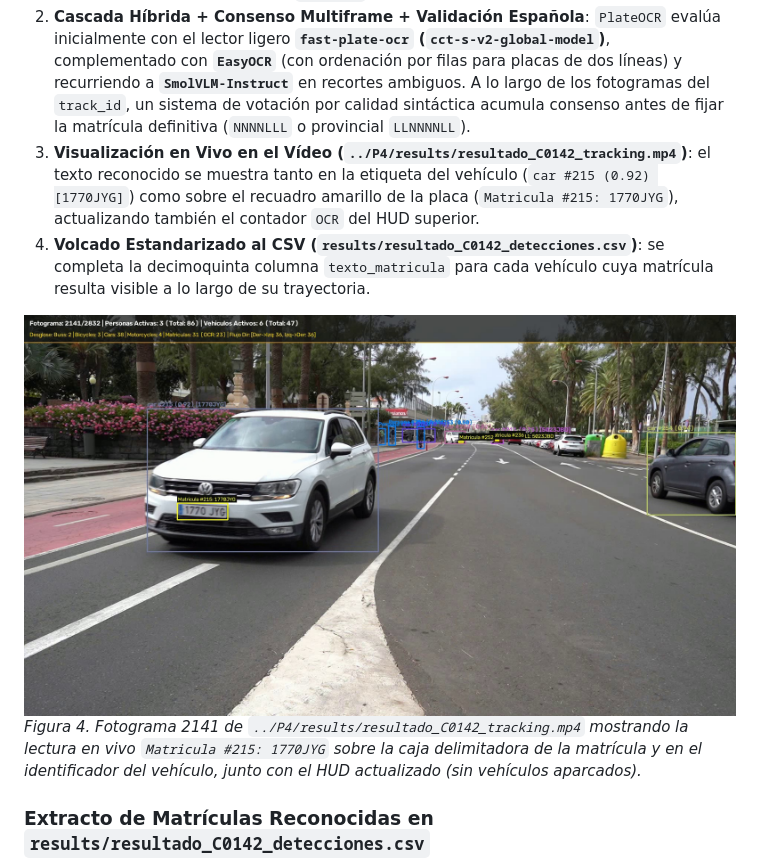
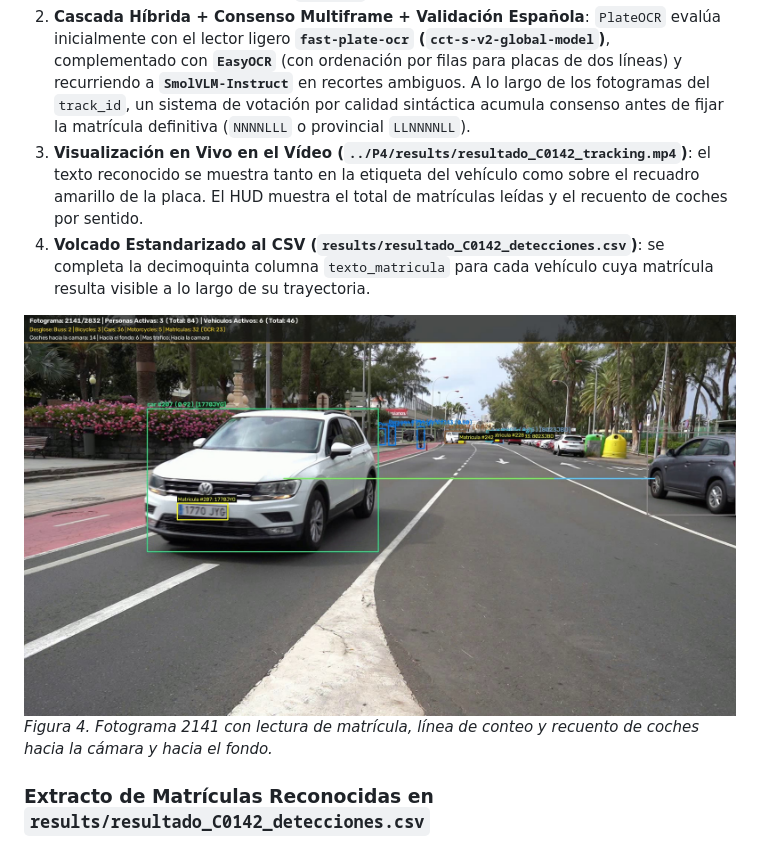
Before and after one commit to agsuarezz/VC, a Markdown page: P4b/README.md, the part around the change. Drawn GitHub-style; pictures changed too: P4b/images/resultado_tracking_ocr_hud.jpg.

```diff
--- a/P4b/README.md
+++ b/P4b/README.md
@@ -187,11 +187,11 @@ Para completar el sistema de vigilancia de tráfico de la Práctica 4 (`../P4/sr
 
 1. **Filtrado de vehículos estacionados (`VehicleMotionFilter`) y selección del mejor recorte por `track_id`**: mediante sustracción de fondo MOG2 y desplazamiento en ventana *lookahead* (`motion_min_span=30 px`, `lookahead=30` fotogramas), se descartan los vehículos aparcados (50 trayectorias filtradas), centrando la detección y el OCR en los vehículos en circulación. Cuando un vehículo entra en escena y su placa resulta visible sin recorte en los bordes, se activa `PlateOCR`.
 2. **Cascada Híbrida + Consenso Multiframe + Validación Española**: `PlateOCR` evalúa inicialmente con el lector ligero **`fast-plate-ocr` (`cct-s-v2-global-model`)**, complementado con **`EasyOCR`** (con ordenación por filas para placas de dos líneas) y recurriendo a **`SmolVLM-Instruct`** en recortes ambiguos. A lo largo de los fotogramas del `track_id`, un sistema de votación por calidad sintáctica acumula consenso antes de fijar la matrícula definitiva (`NNNNLLL` o provincial `LLNNNNLL`).
-3. **Visualización en Vivo en el Vídeo (`../P4/results/resultado_C0142_tracking.mp4`)**: el texto reconocido se muestra tanto en la etiqueta del vehículo (`car #215 (0.92) [1770JYG]`) como sobre el recuadro amarillo de la placa (`Matricula #215: 1770JYG`), actualizando también el contador `OCR` del HUD superior.
+3. **Visualización en Vivo en el Vídeo (`../P4/results/resultado_C0142_tracking.mp4`)**: el texto reconocido se muestra tanto en la etiqueta del vehículo como sobre el recuadro amarillo de la placa. El HUD muestra el total de matrículas leídas y el recuento de coches por sentido.
 4. **Volcado Estandarizado al CSV (`results/resultado_C0142_detecciones.csv`)**: se completa la decimoquinta columna `texto_matricula` para cada vehículo cuya matrícula resulta visible a lo largo de su trayectoria.
 
 ![Visualización del Vídeo con OCR Activo](images/resultado_tracking_ocr_hud.jpg)
-*Figura 4. Fotograma 2141 de `../P4/results/resultado_C0142_tracking.mp4` mostrando la lectura en vivo `Matricula #215: 1770JYG` sobre la caja delimitadora de la matrícula y en el identificador del vehículo, junto con el HUD actualizado (sin vehículos aparcados).*
+*Figura 4. Fotograma 2141 con lectura de matrícula, línea de conteo y recuento de coches hacia la cámara y hacia el fondo.*
 
 ### Extracto de Matrículas Reconocidas en `results/resultado_C0142_detecciones.csv`
 
```
Also changed, not shown: P4/README.md (+20 -8 lines), P4/images/resultado_anonimizacion.jpg, P4/images/resultado_tracking_hud.jpg, P4/images/resultado_tracking_ocr_hud.jpg, 3 other files.
